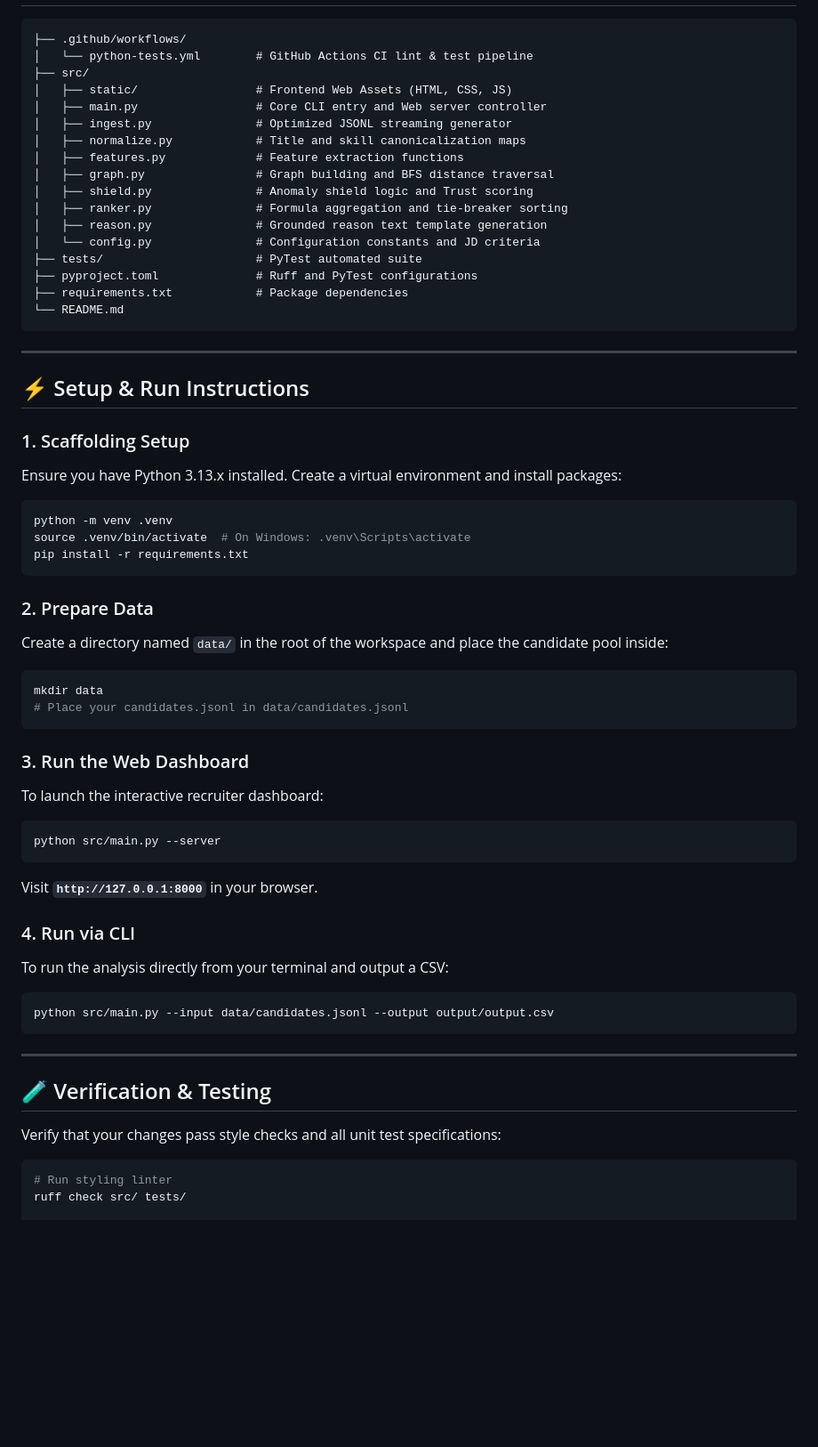
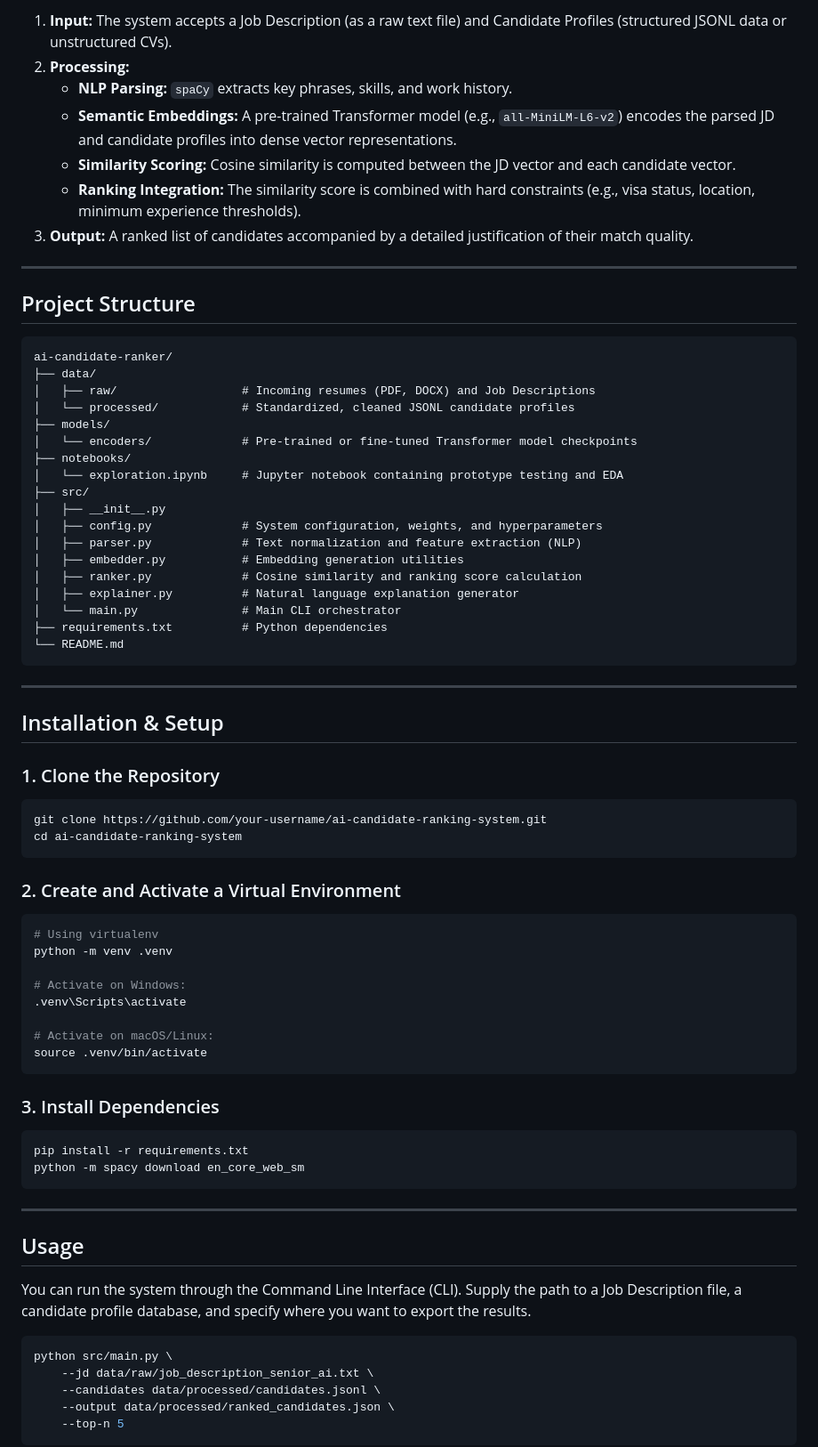
Before and after one commit to rohanhake98/Trajectory-trust-talent-engine, a Markdown page: README.md, the part around one of its changes. Shown at 89% size. Drawn GitHub-style; blank space fills up the shorter version.

Commit message:
docs: update README with professional project structure and features

````diff
--- a/README.md
+++ b/README.md
@@ -33,62 +90,75 @@ This project is optimized to run locally on a single CPU core, completing analys
+1. **Input:** The system accepts a Job Description (as a raw text file) and Candidate Profiles (structured JSONL data or unstructured CVs).
+2. **Processing:**
+   * **NLP Parsing:** `spaCy` extracts key phrases, skills, and work history.
+   * **Semantic Embeddings:** A pre-trained Transformer model (e.g., `all-MiniLM-L6-v2`) encodes the parsed JD and candidate profiles into dense vector representations.
+   * **Similarity Scoring:** Cosine similarity is computed between the JD vector and each candidate vector.
+   * **Ranking Integration:** The similarity score is combined with hard constraints (e.g., visa status, location, minimum experience thresholds).
+3. **Output:** A ranked list of candidates accompanied by a detailed justification of their match quality.
+
+---
+
+## Project Structure
 
 ```text
-├── .github/workflows/
-│   └── python-tests.yml        # GitHub Actions CI lint & test pipeline
+ai-candidate-ranker/
+├── data/
+│   ├── raw/                  # Incoming resumes (PDF, DOCX) and Job Descriptions
+│   └── processed/            # Standardized, cleaned JSONL candidate profiles
+├── models/
+│   └── encoders/             # Pre-trained or fine-tuned Transformer model checkpoints
+├── notebooks/
+│   └── exploration.ipynb     # Jupyter notebook containing prototype testing and EDA
 ├── src/
-│   ├── static/                 # Frontend Web Assets (HTML, CSS, JS)
-│   ├── main.py                 # Core CLI entry and Web server controller
-│   ├── ingest.py               # Optimized JSONL streaming generator
-│   ├── normalize.py            # Title and skill canonicalization maps
-│   ├── features.py             # Feature extraction functions
-│   ├── graph.py                # Graph building and BFS distance traversal
-│   ├── shield.py               # Anomaly shield logic and Trust scoring
-│   ├── ranker.py               # Formula aggregation and tie-breaker sorting
-│   ├── reason.py               # Grounded reason text template generation
-│   └── config.py               # Configuration constants and JD criteria
-├── tests/                      # PyTest automated suite
-├── pyproject.toml              # Ruff and PyTest configurations
-├── requirements.txt            # Package dependencies
+│   ├── __init__.py
+│   ├── config.py             # System configuration, weights, and hyperparameters
+│   ├── parser.py             # Text normalization and feature extraction (NLP)
+│   ├── embedder.py           # Embedding generation utilities
+│   ├── ranker.py             # Cosine similarity and ranking score calculation
+│   ├── explainer.py          # Natural language explanation generator
+│   └── main.py               # Main CLI orchestrator
+├── requirements.txt          # Python dependencies
 └── README.md
 ```
 
 ---
 
-## ⚡ Setup & Run Instructions
+## Installation & Setup
 
-### 1. Scaffolding Setup
-Ensure you have Python 3.13.x installed. Create a virtual environment and install packages:
+### 1. Clone the Repository
 ```bash
-python -m venv .venv
-source .venv/bin/activate  # On Windows: .venv\Scripts\activate
-pip install -r requirements.txt
+git clone https://github.com/your-username/ai-candidate-ranking-system.git
+cd ai-candidate-ranking-system
 ```
 
-### 2. Prepare Data
-Create a directory named `data/` in the root of the workspace and place the candidate pool inside:
+### 2. Create and Activate a Virtual Environment
 ```bash
-mkdir data
-# Place your candidates.jsonl in data/candidates.jsonl
+# Using virtualenv
+python -m venv .venv
+
+# Activate on Windows:
+.venv\Scripts\activate
+
+# Activate on macOS/Linux:
+source .venv/bin/activate
 ```
 
-### 3. Run the Web Dashboard
-To launch the interactive recruiter dashboard:
+### 3. Install Dependencies
 ```bash
-python src/main.py --server
-```
-Visit **`http://127.0.0.1:8000`** in your browser.
-
-### 4. Run via CLI
-To run the analysis directly from your terminal and output a CSV:
-```bash
-python src/main.py --input data/candidates.jsonl --output output/output.csv
+pip install -r requirements.txt
+python -m spacy download en_core_web_sm
 ```
 
 ---
 
-## 🧪 Verification & Testing
+## Usage
 
-Verify that your changes pass style checks and all unit test specifications:
+You can run the system through the Command Line Interface (CLI). Supply the path to a Job Description file, a candidate profile database, and specify where you want to export the results.
+
 ```bash
-# Run styling linter
-ruff check src/ tests/
+python src/main.py \
+    --jd data/raw/job_description_senior_ai.txt \
+    --candidates data/processed/candidates.jsonl \
+    --output data/processed/ranked_candidates.json \
+    --top-n 5
+```
 
````
Also changed, not shown: other parts of README.md (+110 -22 lines).
